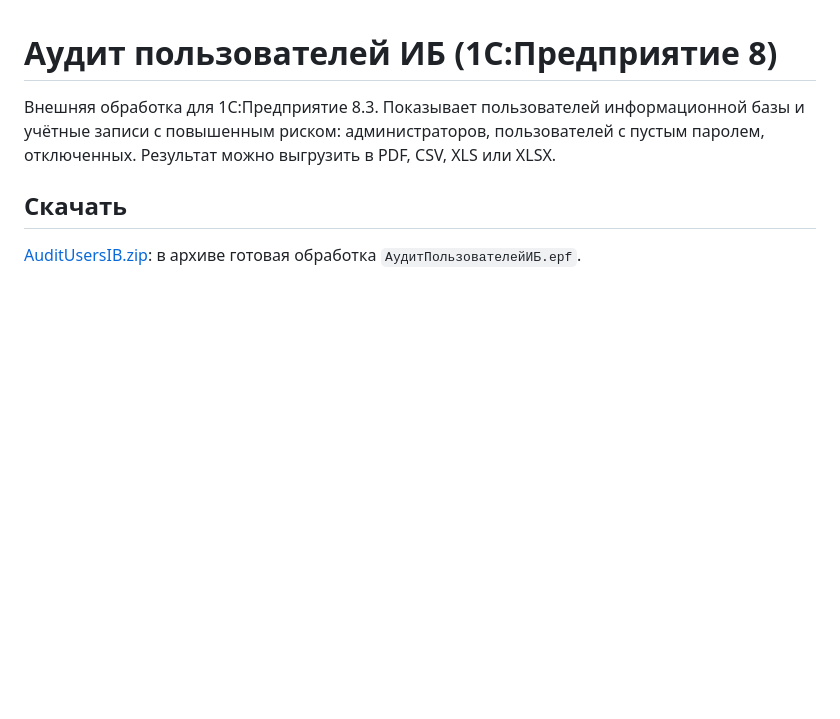
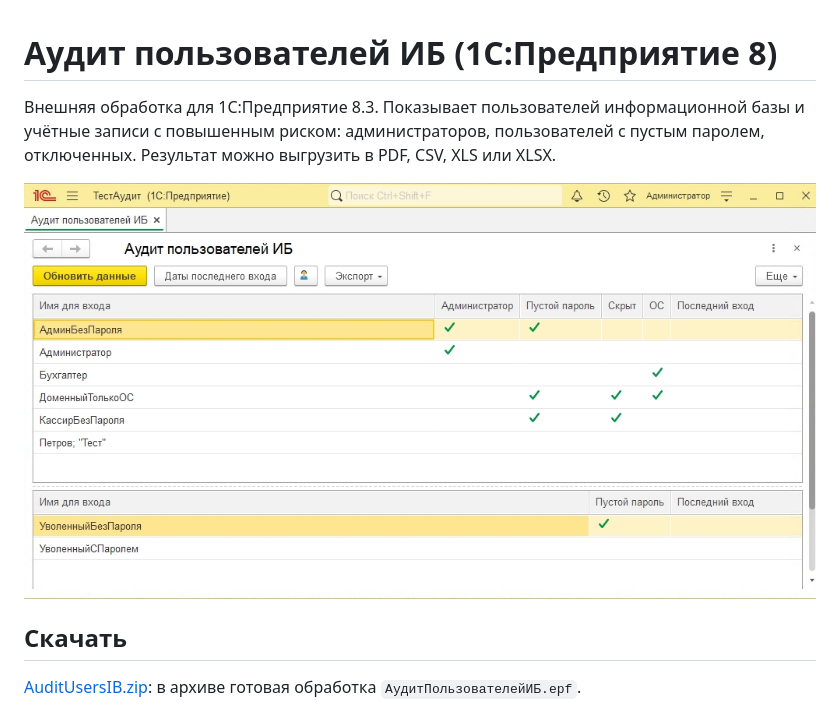
Before and after one commit to chapaylab/1c-user-audit, a Markdown page: README.md, the part around the change. Drawn GitHub-style; pictures changed too: screen.jpg (added); blank space fills up the shorter version.

Commit message:
Добавлен скриншот

```diff
--- a/README.md
+++ b/README.md
@@ -1,6 +1,8 @@
 # Аудит пользователей ИБ (1С:Предприятие 8)
 
 Внешняя обработка для 1С:Предприятие 8.3. Показывает пользователей информационной базы и учётные записи с повышенным риском: администраторов, пользователей с пустым паролем, отключенных. Результат можно выгрузить в PDF, CSV, XLS или XLSX.
+
+![Форма обработки «Аудит пользователей ИБ»](screen.jpg)
 
 ## Скачать
 
```
